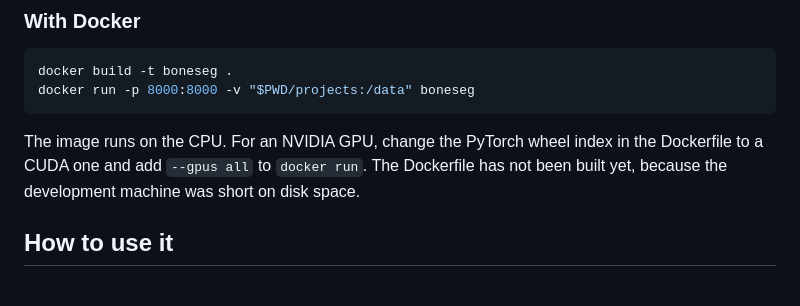
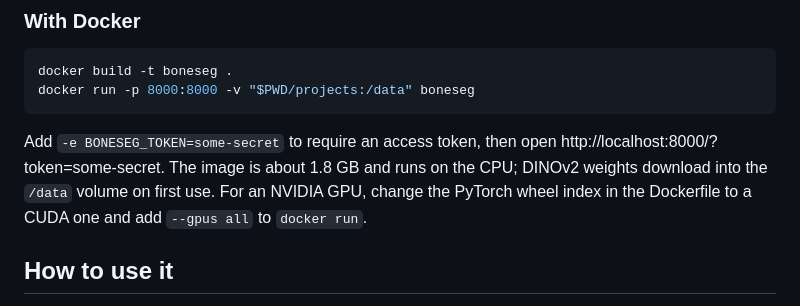
Before and after one commit to matildahellstrom/boneseg, a Markdown page: README.md, the part around the change. Drawn GitHub-style.

Commit message:
Build and test the Docker image
The image builds in about two minutes (1.8 GB). Run with a token, the
container refused API requests without it, had opening by path turned
off, kept datasets and the downloaded DINOv2 weights in the /data volume,
and segmented the demo with both the classic and the DINOv2 Small
backbone on the CPU. The README no longer says the image is untested.

Co-Authored-By: Claude Opus 5.5 <noreply@anthropic.com>

````diff
--- a/README.md
+++ b/README.md
@@ -39,7 +39,7 @@ docker build -t boneseg .
 docker run -p 8000:8000 -v "$PWD/projects:/data" boneseg
 ```
 
-The image runs on the CPU. For an NVIDIA GPU, change the PyTorch wheel index in the Dockerfile to a CUDA one and add `--gpus all` to `docker run`. The Dockerfile has not been built yet, because the development machine was short on disk space.
+Add `-e BONESEG_TOKEN=some-secret` to require an access token, then open http://localhost:8000/?token=some-secret. The image is about 1.8 GB and runs on the CPU; DINOv2 weights download into the `/data` volume on first use. For an NVIDIA GPU, change the PyTorch wheel index in the Dockerfile to a CUDA one and add `--gpus all` to `docker run`.
 
 ## How to use it
 
````
